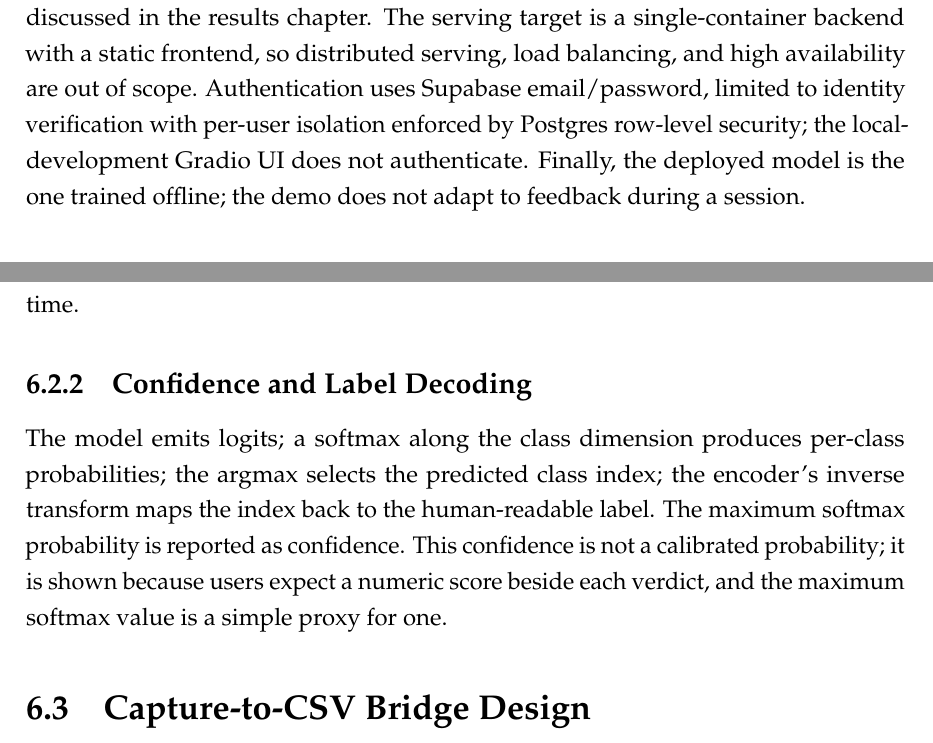
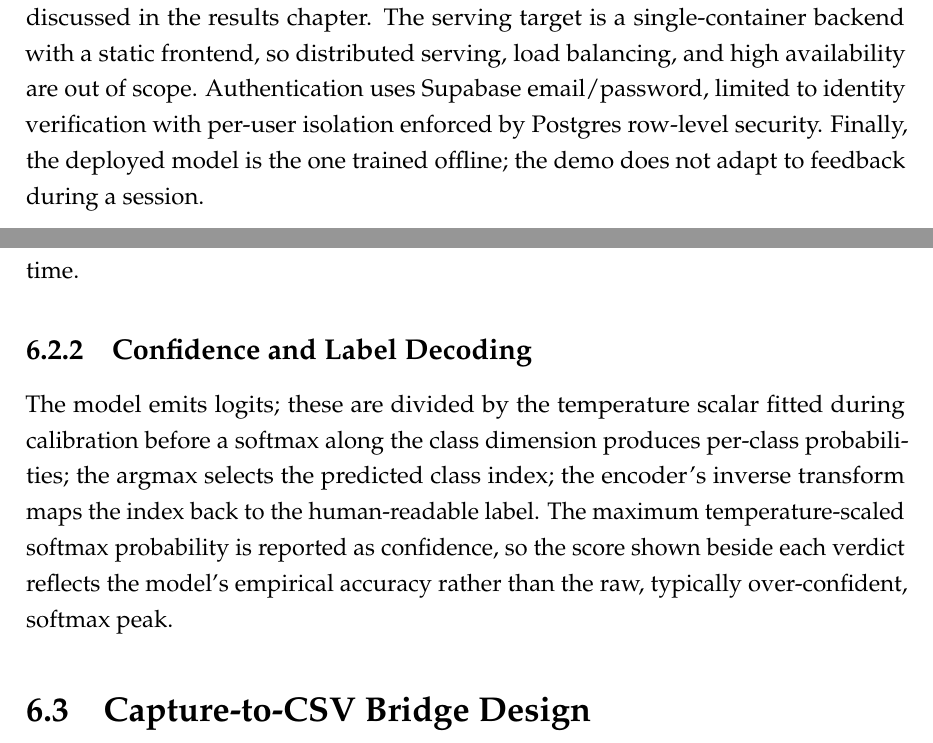
Before and after one commit to RaresMarta/cic-iot2023-detection-system, a LaTeX thesis (docs/report/main.tex, which reads docs/report/chapters/chapter5_requirements.tex, docs/report/chapters/chapter6_application.tex): two parts of pages 38 and 41 of 54, joined at a grey line, cut so that both start at the same text. Compiled offline with pdfLaTeX.

Commit message:
Align thesis claims with code: benchmark count, calibration, auth
Benchmark text said 10,000 inference passes; config runs 1,000. Confidence
paragraph claimed the served score is uncalibrated; it is temperature-scaled.
Removed stale auth TODOs — Supabase auth + per-user history are implemented.

```diff
--- a/docs/report/chapters/chapter5_requirements.tex
+++ b/docs/report/chapters/chapter5_requirements.tex
@@ -156,6 +156,4 @@ The deployed frontend requires authentication and keeps a per-user history of pa
 \label{subsec:constraints}
 
 \par Several constraints bound the work. The 39-feature public CSV release of CICIoT2023 is the only source of training data; the 46-feature variant used by some published comparisons was not available from the official distribution, so numerical results are not directly comparable across the two feature sets (Section~\ref{subsec:features}). The dataset comes from a smart-home testbed, so generalisation to industrial, medical, or vehicular networks is not claimed, and its header-and-metadata features mean detection of application-layer web attacks is expected to be weak, a property of the feature set discussed in the results chapter. The serving target is a single-container backend with a static frontend, so distributed serving, load balancing, and high availability are out of scope.
-% TODO(verify-vs-code): the Supabase auth sentence below is not implemented yet
-% (see subsec:auth_persistence); revisit when auth lands.
-Authentication uses Supabase email/password, limited to identity verification with per-user isolation enforced by Postgres row-level security; the local-development Gradio UI does not authenticate. Finally, the deployed model is the one trained offline; the demo does not adapt to feedback during a session.
+Authentication uses Supabase email/password, limited to identity verification with per-user isolation enforced by Postgres row-level security. Finally, the deployed model is the one trained offline; the demo does not adapt to feedback during a session.
--- a/docs/report/chapters/chapter6_application.tex
+++ b/docs/report/chapters/chapter6_application.tex
@@ -33,12 +33,7 @@
 \subsection{Confidence and Label Decoding}
 \label{subsec:confidence_decoding}
 
-% TODO(internal-contradiction): the paragraph below says the confidence "is not a
-% calibrated probability", but demo/inference.py loads models/temperature_scaling.joblib
-% and applies softmax(logits / T), and the abstract + results chapter describe the
-% served confidence as temperature-scaled. Update this paragraph to match the code.
-
-\par The model emits logits; a softmax along the class dimension produces per-class probabilities; the argmax selects the predicted class index; the encoder's inverse transform maps the index back to the human-readable label. The maximum softmax probability is reported as confidence. This confidence is not a calibrated probability; it is shown because users expect a numeric score beside each verdict, and the maximum softmax value is a simple proxy for one.
+\par The model emits logits; these are divided by the temperature scalar fitted during calibration before a softmax along the class dimension produces per-class probabilities; the argmax selects the predicted class index; the encoder's inverse transform maps the index back to the human-readable label. The maximum temperature-scaled softmax probability is reported as confidence, so the score shown beside each verdict reflects the model's empirical accuracy rather than the raw, typically over-confident, softmax peak.
 
 \section{Capture-to-CSV Bridge Design}
 \label{sec:cicflowmeter_design}
```
Also changed, not shown: docs/report/chapters/chapter3_ml_methodology.tex (+1 -5 lines), docs/report/chapters/chapter6_application.tex (6 more changed lines).
